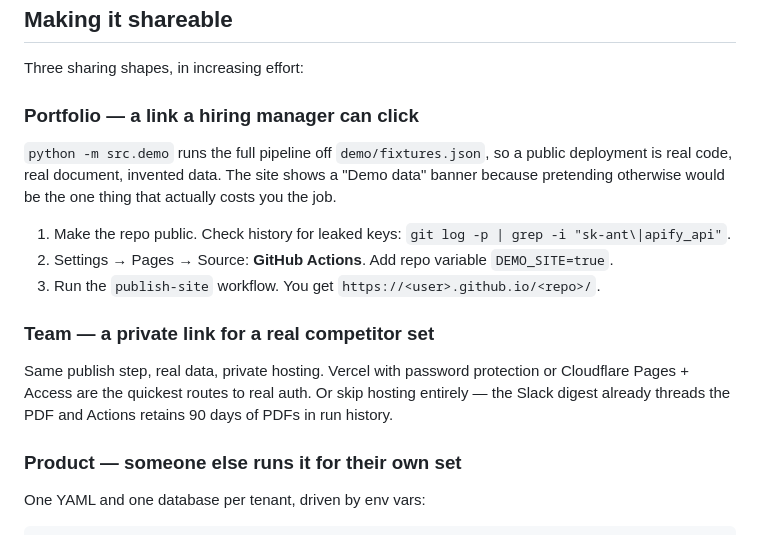
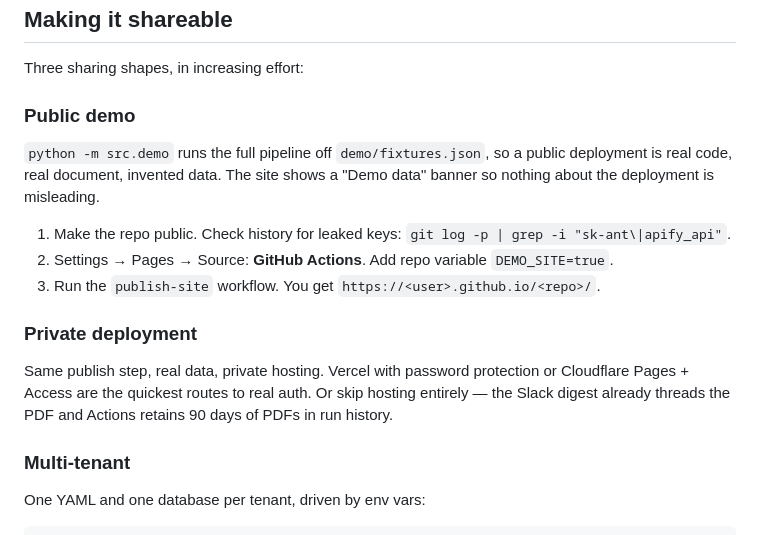
Before and after one commit to hammer-dotcom/competitor-ad-intel, a Markdown page: README.md, the part around the change. Rendered like a GitHub page.

Commit message:
refine README copy

```diff
--- a/README.md
+++ b/README.md
@@ -165,25 +165,23 @@ PDF, post to Slack, all in natural language. See [CONNECT.md](CONNECT.md).
 
 Three sharing shapes, in increasing effort:
 
-### Portfolio — a link a hiring manager can click
+### Public demo
 
 `python -m src.demo` runs the full pipeline off `demo/fixtures.json`, so a public
-deployment is real code, real document, invented data. The site shows a
-"Demo data" banner because pretending otherwise would be the one thing that
-actually costs you the job.
+deployment is real code, real document, invented data. The site shows a "Demo data" banner so nothing about the deployment is misleading.
 
 1. Make the repo public. Check history for leaked keys: `git log -p | grep -i "sk-ant\|apify_api"`.
 2. Settings → Pages → Source: **GitHub Actions**. Add repo variable `DEMO_SITE=true`.
 3. Run the `publish-site` workflow. You get `https://<user>.github.io/<repo>/`.
 
-### Team — a private link for a real competitor set
+### Private deployment
 
 Same publish step, real data, private hosting. Vercel with password protection
 or Cloudflare Pages + Access are the quickest routes to real auth. Or skip
 hosting entirely — the Slack digest already threads the PDF and Actions retains
 90 days of PDFs in run history.
 
-### Product — someone else runs it for their own set
+### Multi-tenant
 
 One YAML and one database per tenant, driven by env vars:
 
```
